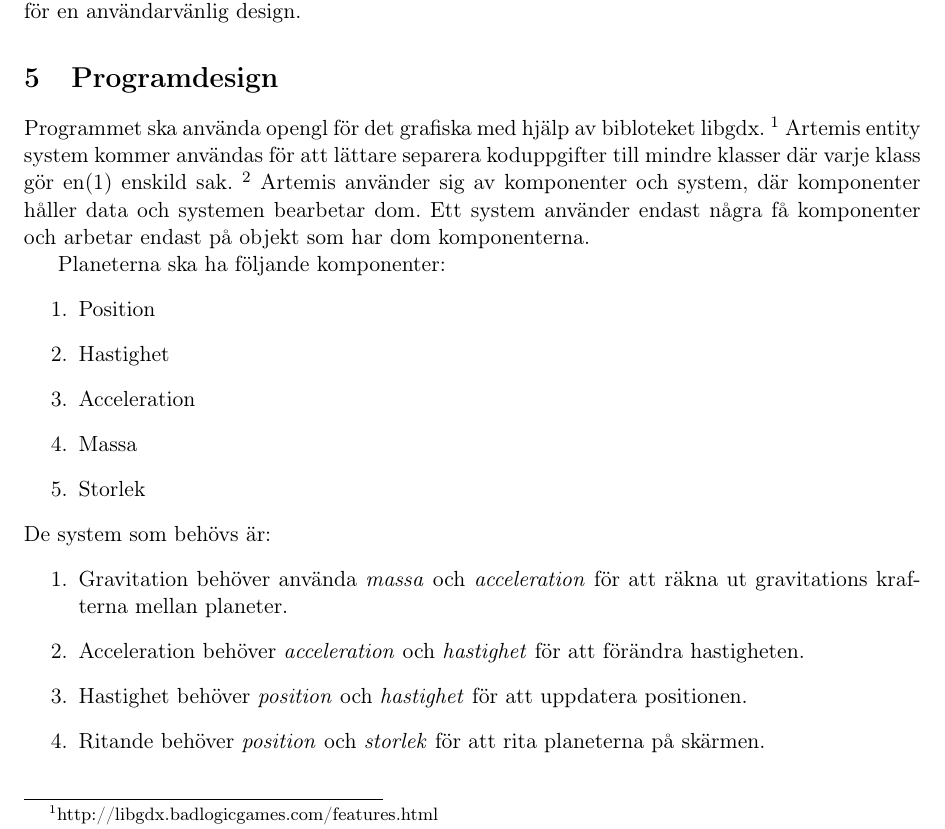
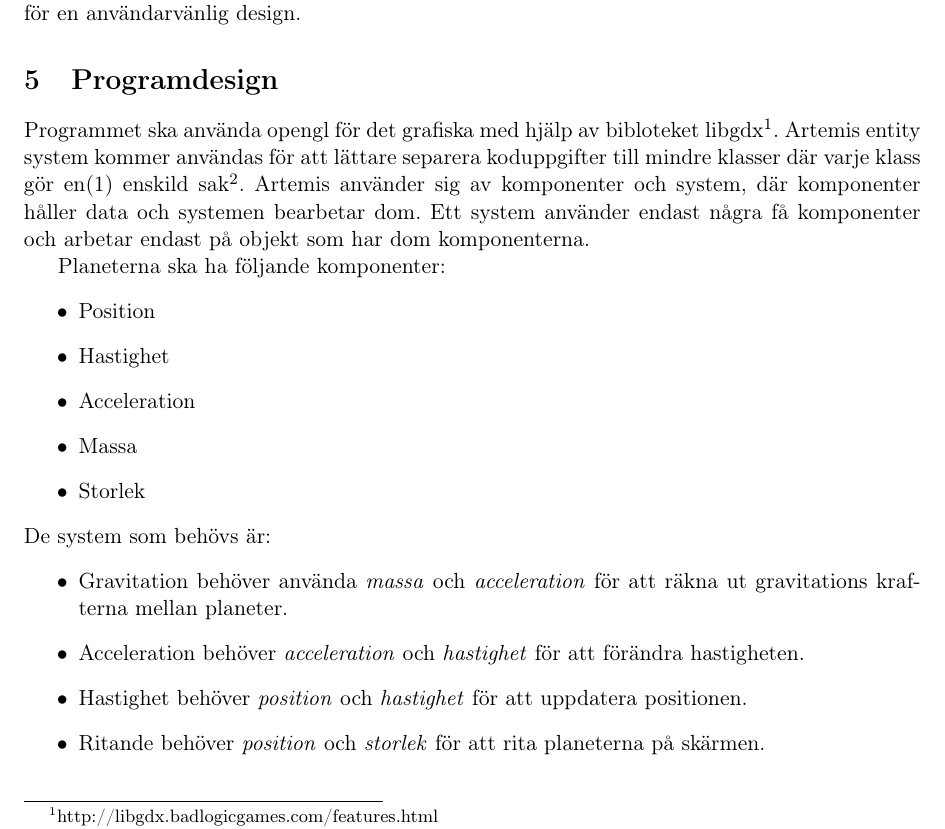
Before and after one commit to jesajx/inda12-proj, a LaTeX document (doc/plan.tex, which reads doc/section5/A.tex): part of page 2 of 3, cut so that both start at the same text. Compiled offline with pdfLaTeX.

Commit message:
Changed lists in section5 to use bullets instead of numbers.

```diff
--- a/doc/section5/A.tex
+++ b/doc/section5/A.tex
@@ -1,19 +1,29 @@
-Programmet ska använda opengl för det grafiska med hjälp av bibloteket libgdx. \footnote{http://libgdx.badlogicgames.com/features.html}
-Artemis entity system kommer användas för att lättare separera koduppgifter till mindre klasser där varje klass gör en(1) enskild sak. \footnote{http://gamadu.com/artemis/index.html}
-Artemis använder sig av komponenter och system, där komponenter håller data och systemen bearbetar dom. Ett system använder endast några få komponenter och arbetar endast på objekt som har dom komponenterna.
+Programmet ska använda opengl för det grafiska med hjälp av bibloteket
+libgdx\footnote{http://libgdx.badlogicgames.com/features.html}.
+Artemis entity system kommer användas för att lättare separera
+koduppgifter till mindre klasser där varje klass gör en(1) enskild
+sak\footnote{http://gamadu.com/artemis/index.html}.
+Artemis använder sig av komponenter och system,
+där komponenter håller data och systemen bearbetar dom.
+Ett system använder endast några få komponenter och
+arbetar endast på objekt som har dom komponenterna.
 
 Planeterna ska ha följande komponenter:
-\begin{enumerate}
+\begin{itemize}
     \item Position
     \item Hastighet
     \item Acceleration
     \item Massa
     \item Storlek
-\end{enumerate}
+\end{itemize}
 De system som behövs är:
-\begin{enumerate}
-\item Gravitation behöver använda \textit{massa} och \textit{acceleration} för att räkna ut gravitations krafterna mellan planeter.
-\item Acceleration behöver \textit{acceleration} och \textit{hastighet} för att förändra hastigheten.
-\item Hastighet behöver \textit{position} och \textit{hastighet} för att uppdatera positionen.
-\item Ritande behöver \textit{position} och \textit{storlek} för att rita planeterna på skärmen.
-\end{enumerate}
+\begin{itemize}
+    \item Gravitation behöver använda \textit{massa} och \textit{acceleration}
+        för att räkna ut gravitations krafterna mellan planeter.
+    \item Acceleration behöver \textit{acceleration} och \textit{hastighet}
+        för att förändra hastigheten.
+    \item Hastighet behöver \textit{position} och \textit{hastighet}
+        för att uppdatera positionen.
+    \item Ritande behöver \textit{position} och \textit{storlek} för
+        att rita planeterna på skärmen.
+\end{itemize}
```
